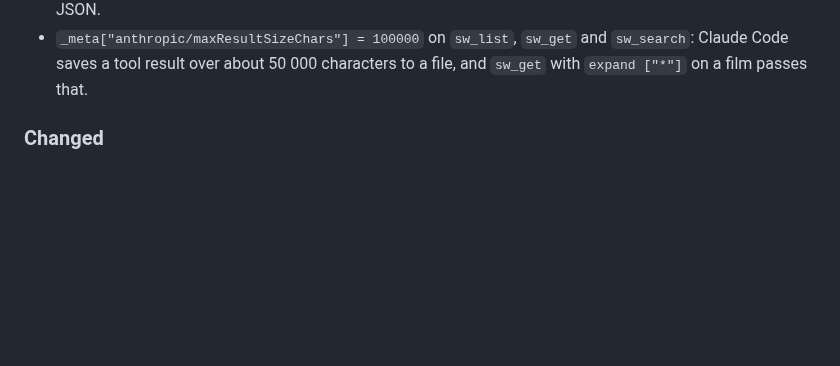
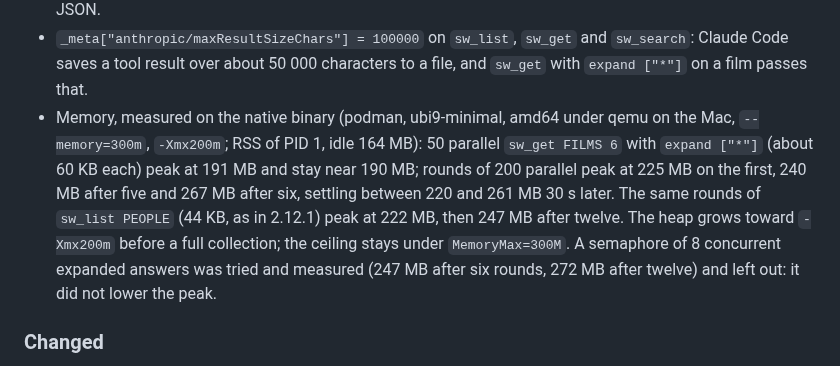
Before and after one commit to eldermoraes/swapi.build, a Markdown page: CHANGELOG.md, the part around the change. Drawn GitHub-style; blank space fills up the shorter version.

Commit message:
docs(changelog): native RSS of parallel expand ["*"] on a film
Review of 2.13.0. Measured on the native binary (podman, --memory=300m,
-Xmx200m, amd64 under qemu): 50 parallel sw_get FILMS 6 expand ["*"]
peak at 191 MB; rounds of 200 reach 267 MB after six (VmHWM), against
247 MB after twelve rounds of the 2.12.1-sized sw_list PEOPLE. The heap
grows toward -Xmx200m, under MemoryMax=300M. A semaphore of 8 concurrent
expanded answers was measured (272 MB after twelve rounds) and left out.

Co-Authored-By: Claude Opus 5.5 <noreply@anthropic.com>

```diff
--- a/CHANGELOG.md
+++ b/CHANGELOG.md
@@ -51,6 +51,17 @@ Without the new arguments, every tool answer is the 2.12.1 text byte for byte
 - `_meta["anthropic/maxResultSizeChars"] = 100000` on `sw_list`, `sw_get` and
   `sw_search`: Claude Code saves a tool result over about 50 000 characters to
   a file, and `sw_get` with `expand ["*"]` on a film passes that.
+- Memory, measured on the native binary (podman, ubi9-minimal, amd64 under
+  qemu on the Mac, `--memory=300m`, `-Xmx200m`; RSS of PID 1, idle 164 MB):
+  50 parallel `sw_get FILMS 6` with `expand ["*"]` (about 60 KB each) peak at
+  191 MB and stay near 190 MB; rounds of 200 parallel peak at 225 MB on the
+  first, 240 MB after five and 267 MB after six, settling between 220 and
+  261 MB 30 s later. The same rounds of `sw_list PEOPLE` (44 KB, as in
+  2.12.1) peak at 222 MB, then 247 MB after twelve. The heap grows toward
+  `-Xmx200m` before a full collection; the ceiling stays under
+  `MemoryMax=300M`. A semaphore of 8 concurrent expanded answers was tried
+  and measured (247 MB after six rounds, 272 MB after twelve) and left out: it
+  did not lower the peak.
 
 ### Changed
 
```
